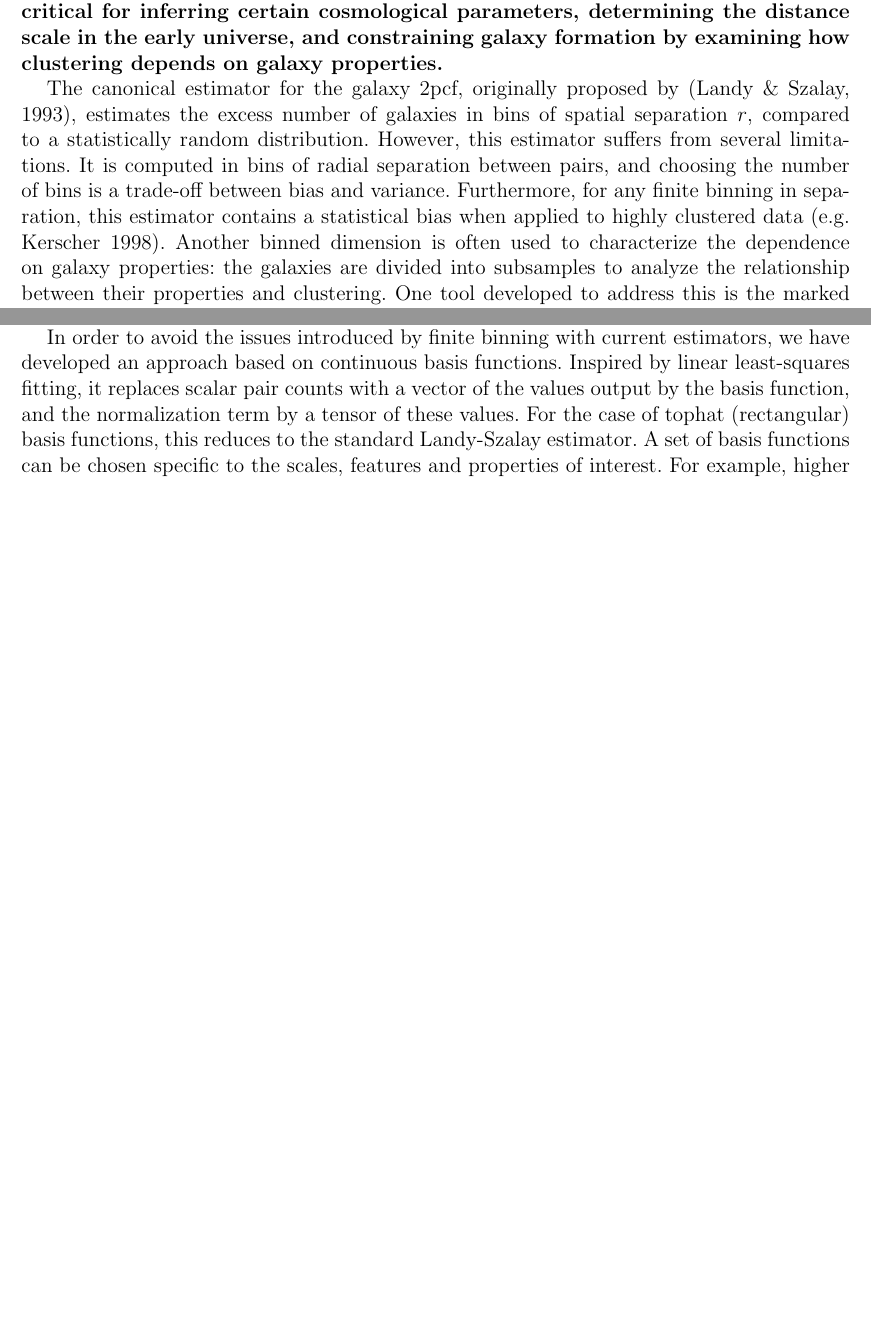
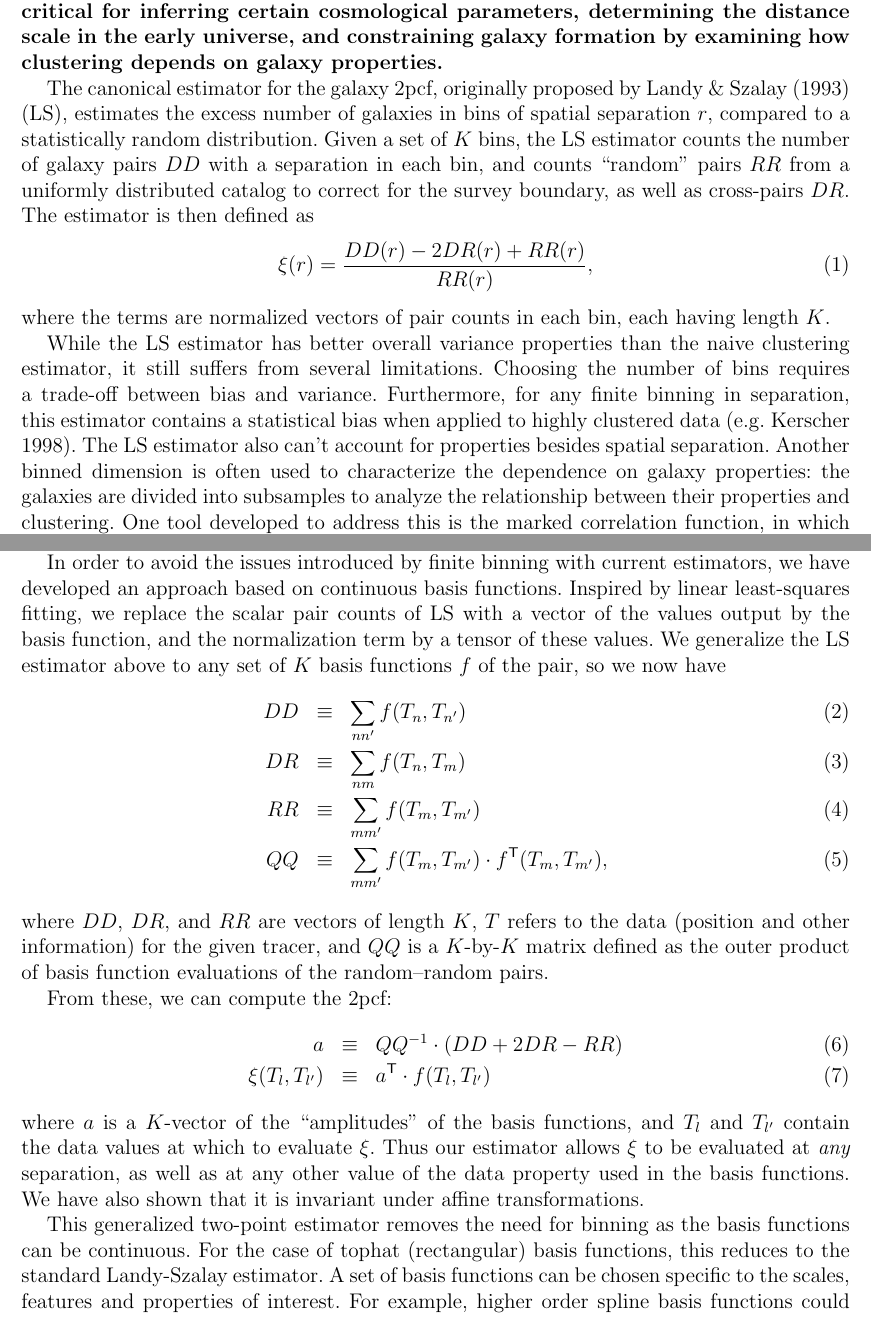
Before and after one commit to davidwhogg/LSS_NSF, a LaTeX document (KSF/description.tex): two parts of pages 3 and 4 of 13 before the commit and two parts of pages 3 and 4 of 14 after it, joined at a grey line, cut so that both start at the same text, the shorter picture padded with empty space. Compiled offline with pdfLaTeX.

Commit message:
added math of estimator

```diff
--- a/KSF/description.tex
+++ b/KSF/description.tex
@@ -21,6 +21,9 @@
 \newcommand{\KSF}[1]{\textcolor{teal}{KSF says: #1}}
 \newcommand{\HOGG}[1]{\textcolor{orange}{HOGG says: #1}}
 \newcommand{\cf}{2pcf\xspace}
+\newcommand{\LS}{LS\xspace}
+\newcommand{\inv}{^{-1}}
+\newcommand{\T}{^{\mathsf{T}}}
 
 \begin{document}
 
@@ -178,10 +181,18 @@ We can use the statistics of point processes to characterize their clustering, g
 One of the most common statistics used to analyze galaxy surveys is the two-point correlation function (\cf).
 \textbf{The \cf is critical for inferring certain cosmological parameters, determining the distance scale in the early universe, and constraining galaxy formation by examining how clustering depends on galaxy properties.}
 
-The canonical estimator for the galaxy \cf, originally proposed by \citep{LandySzalay1993}, estimates the excess number of galaxies in bins of spatial separation $r$, compared to a statistically random distribution.
-However, this estimator suffers from several limitations.
-It is computed in bins of radial separation between pairs, and choosing the number of bins is a trade-off between bias and variance.
+The canonical estimator for the galaxy \cf, originally proposed by \cite{LandySzalay1993} (\LS), estimates the excess number of galaxies in bins of spatial separation $r$, compared to a statistically random distribution.
+Given a set of $K$ bins, the \LS estimator counts the number of galaxy pairs $DD$ with a separation in each bin, and counts ``random'' pairs $RR$ from a uniformly distributed catalog  to correct for the survey boundary, as well as cross-pairs $DR$.
+The estimator is then defined as
+\begin{equation}
+\xi(r) = \frac{DD(r) - 2DR(r) + RR(r)}{RR(r)},
+\end{equation}
+where the terms are normalized vectors of pair counts in each bin, each having length $K$.
+
+While the \LS estimator has better overall variance properties than the naive clustering estimator, it still suffers from several limitations.
+Choosing the number of bins requires a trade-off between bias and variance.
 Furthermore, for any finite binning in separation, this estimator contains a statistical bias when applied to highly clustered data (e.g. \citealt{Kerscher1998}).
+The \LS estimator also can't account for properties besides spatial separation.
 Another binned dimension is often used to characterize the dependence
 on galaxy properties: the galaxies are divided into subsamples to
 analyze the relationship between their properties and clustering.
@@ -200,7 +211,26 @@ While these estimators have been sufficient for past analyses, an improved estim
 \HOGG{KSF: I think we need to give the math / formula for the estimator and say a few words about why the math has the form it does. I can help.}
 
 In order to avoid the issues introduced by finite binning with current estimators, we have developed an approach based on continuous basis functions.
-Inspired by linear least-squares fitting, it replaces scalar pair counts with a vector of the values output by the basis function, and the normalization term by a tensor of these values.
+Inspired by linear least-squares fitting, we replace the scalar pair counts of \LS with a vector of the values output by the basis function, and the normalization term by a tensor of these values.
+We generalize the \LS estimator above to any set of $K$ basis functions $f$ of the pair, so we now have
+\begin{eqnarray}\displaystyle
+DD &\equiv& \sum_{n n'} f(T_n, T_{n'}) \\
+DR &\equiv& \sum_{n m} f(T_n, T_{m}) \\
+RR &\equiv& \sum_{m m'} f(T_m, T_{m'}) \\
+QQ &\equiv& \sum_{m m'} f(T_m, T_{m'}) \cdot f\T(T_m, T_{m'}),
+\end{eqnarray}
+where $DD$, $DR$, and $RR$ are vectors of length $K$, $T$ refers to the data (position and other information) for the given tracer, and $QQ$ is a $K$-by-$K$ matrix defined as the outer product of basis function evaluations of the random--random pairs.
+
+From these, we can compute the \cf:
+\begin{eqnarray}\displaystyle
+a &\equiv& QQ\inv \cdot (DD + 2DR - RR) \\
+\xi(T_l, T_{l'}) &\equiv& a\T \cdot f(T_l, T_{l'})
+\end{eqnarray}
+where $a$ is a $K$-vector of the ``amplitudes'' of the basis functions, and $T_l$ and $T_{l'}$ contain the data values at which to evaluate $\xi$.
+Thus our estimator allows $\xi$ to be evaluated at \emph{any} separation, as well as at any other value of the data property used in the basis functions.
+We have also shown that it is invariant under affine transformations.
+
+This generalized two-point estimator removes the need for binning as the basis functions can be continuous.
 For the case of tophat (rectangular) basis functions, this reduces to the standard Landy-Szalay estimator.
 A set of basis functions can be chosen specific to the scales, features and properties of interest.
 For example, higher order spline basis functions could be chosen to achieve a smooth statistic.
```
Also changed, not shown: KSF/description.tex (2 more changed lines).
